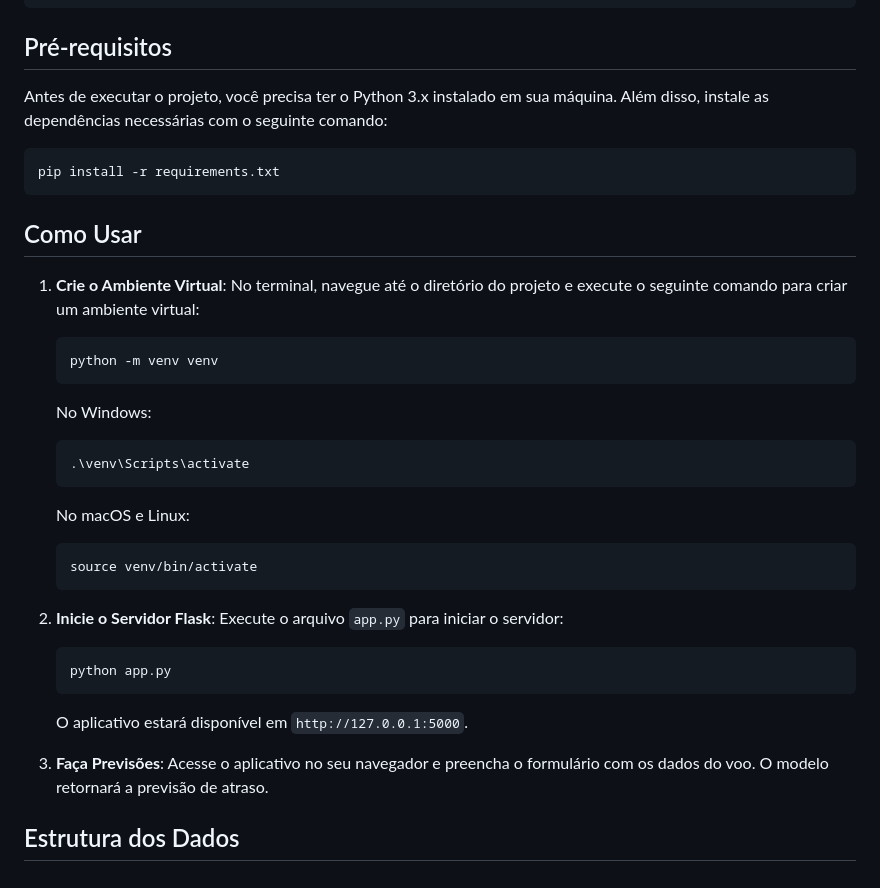
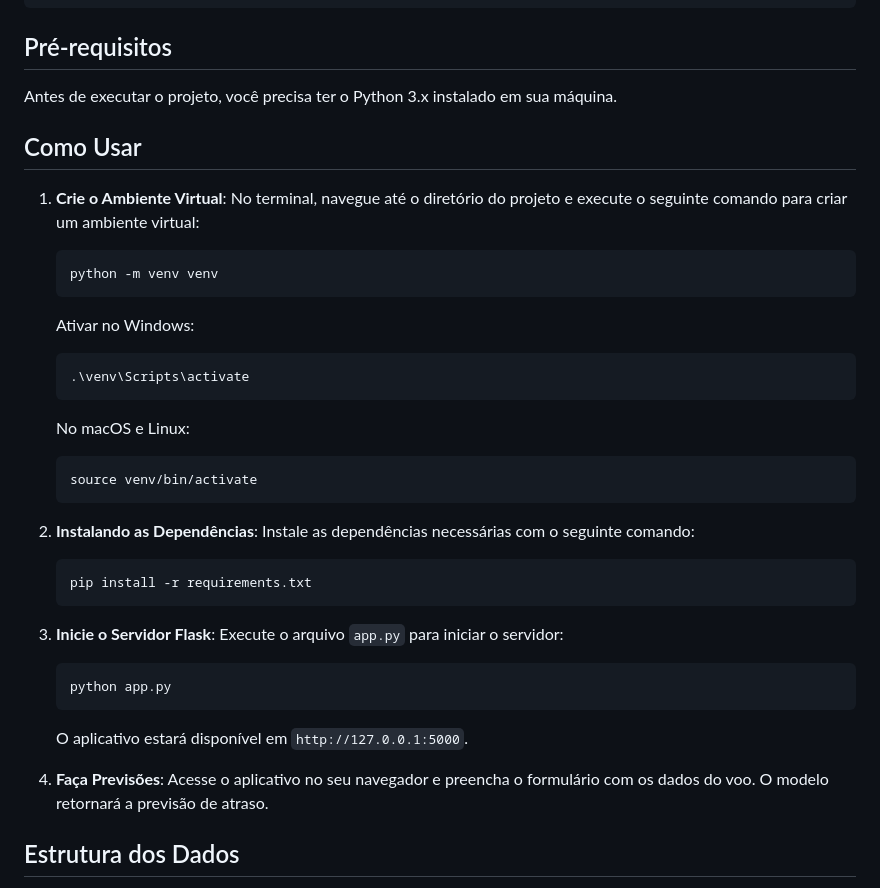
Before and after one commit to herbertgabriel/JaPodeVoar, a Markdown page: README.md, the part around the change. Rendered like a GitHub page.

Commit message:
Atualizar instruções no README.md para melhorar a clareza sobre a instalação de dependências e uso do servidor Flask

````diff
--- a/README.md
+++ b/README.md
@@ -46,11 +46,7 @@ JaPodeVoar/
 
 ## Pré-requisitos
 
-Antes de executar o projeto, você precisa ter o Python 3.x instalado em sua máquina. Além disso, instale as dependências necessárias com o seguinte comando:
-
-```bash
-pip install -r requirements.txt
-```
+Antes de executar o projeto, você precisa ter o Python 3.x instalado em sua máquina.
 
 ## Como Usar
 
@@ -61,7 +57,7 @@ pip install -r requirements.txt
    python -m venv venv
    ```
 
-   No Windows:
+   Ativar no Windows:
    ```bash
    .\venv\Scripts\activate
    ```
@@ -70,7 +66,14 @@ pip install -r requirements.txt
    source venv/bin/activate
    ```
 
-2. **Inicie o Servidor Flask**:
+2. **Instalando as Dependências**:
+   Instale as dependências necessárias com o seguinte comando:
+
+   ```bash
+   pip install -r requirements.txt
+   ```
+
+3. **Inicie o Servidor Flask**:
    Execute o arquivo `app.py` para iniciar o servidor:
 
    ```bash
@@ -79,7 +82,7 @@ pip install -r requirements.txt
 
    O aplicativo estará disponível em `http://127.0.0.1:5000`.
 
-3. **Faça Previsões**:
+4. **Faça Previsões**:
    Acesse o aplicativo no seu navegador e preencha o formulário com os dados do voo. O modelo retornará a previsão de atraso.
 
 ## Estrutura dos Dados
````
